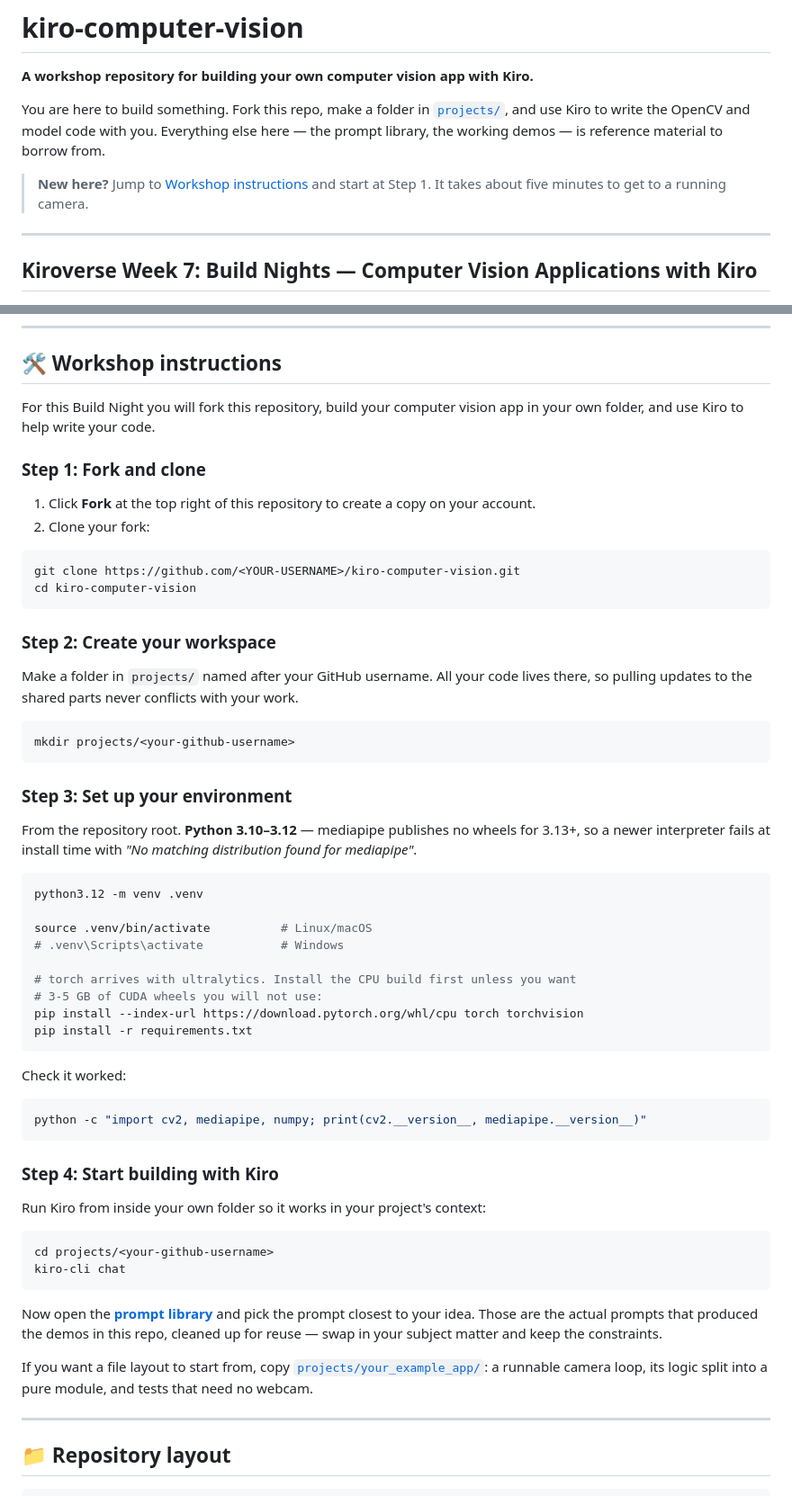
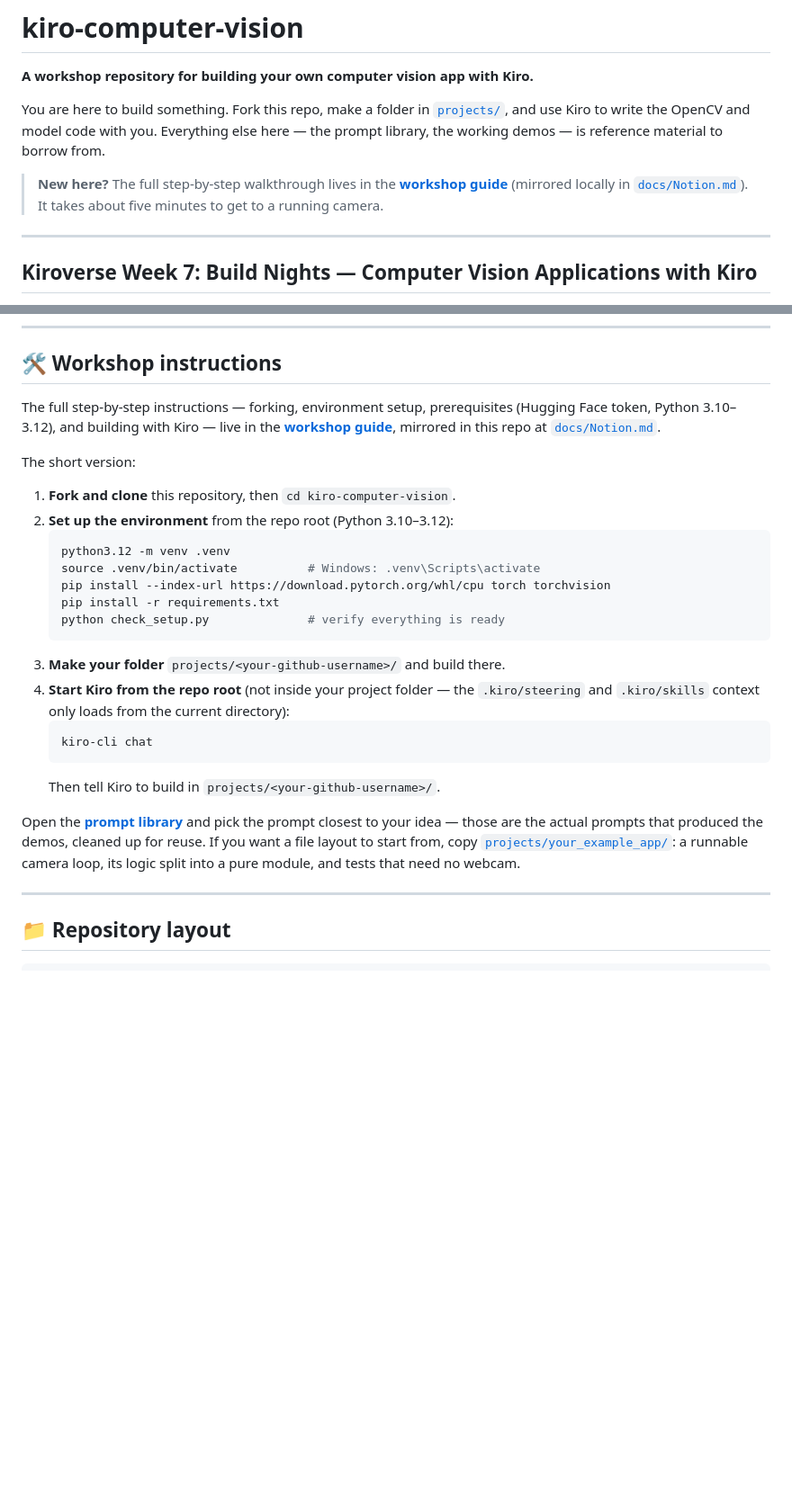
Before and after one commit to JoshuaHM-p4/kiro-ph-computer-vision, a Markdown page: README.md, 2 parts joined by grey strips. Shown at 90% size. Rendered like a GitHub page; blank space fills up the shorter version.

````diff
--- a/README.md
+++ b/README.md
@@ -7,8 +7,10 @@ You are here to build something. Fork this repo, make a folder in
 Everything else here — the prompt library, the working demos — is reference material to
 borrow from.
 
-> **New here?** Jump to [Workshop instructions](#-workshop-instructions) and start at
-> Step 1. It takes about five minutes to get to a running camera.
+> **New here?** The full step-by-step walkthrough lives in the
+> [**workshop guide**](https://kiroversew7.notion.site/) (mirrored locally in
+> [`docs/Notion.md`](docs/Notion.md)). It takes about five minutes to get to a
+> running camera.
 
 ---
 
@@ -33,68 +35,36 @@ handle complex dependencies.
 
 ## 🛠️ Workshop instructions
 
-For this Build Night you will fork this repository, build your computer vision app in
-your own folder, and use Kiro to help write your code.
+The full step-by-step instructions — forking, environment setup, prerequisites
+(Hugging Face token, Python 3.10–3.12), and building with Kiro — live in the
+**[workshop guide](https://kiroversew7.notion.site/)**, mirrored in this repo at
+[`docs/Notion.md`](docs/Notion.md).
 
-### Step 1: Fork and clone
+The short version:
 
-1. Click **Fork** at the top right of this repository to create a copy on your account.
-2. Clone your fork:
+1. **Fork and clone** this repository, then `cd kiro-computer-vision`.
+2. **Set up the environment** from the repo root (Python 3.10–3.12):
+   ```bash
+   python3.12 -m venv .venv
+   source .venv/bin/activate          # Windows: .venv\Scripts\activate
+   pip install --index-url https://download.pytorch.org/whl/cpu torch torchvision
+   pip install -r requirements.txt
+   python check_setup.py              # verify everything is ready
+   ```
+3. **Make your folder** `projects/<your-github-username>/` and build there.
+4. **Start Kiro from the repo root** (not inside your project folder — the
+   `.kiro/steering` and `.kiro/skills` context only loads from the current
+   directory):
+   ```bash
+   kiro-cli chat
+   ```
+   Then tell Kiro to build in `projects/<your-github-username>/`.
 
-```bash
-git clone https://github.com/<YOUR-USERNAME>/kiro-computer-vision.git
-cd kiro-computer-vision
-```
-
-### Step 2: Create your workspace
-
-Make a folder in `projects/` named after your GitHub username. All your code lives
-there, so pulling updates to the shared parts never conflicts with your work.
-
-```bash
-mkdir projects/<your-github-username>
-```
-
-### Step 3: Set up your environment
-
-From the repository root. **Python 3.10–3.12** — mediapipe publishes no wheels for
-3.13+, so a newer interpreter fails at install time with
-*"No matching distribution found for mediapipe"*.
-
-```bash
-python3.12 -m venv .venv
-
-source .venv/bin/activate          # Linux/macOS
-# .venv\Scripts\activate           # Windows
-
-# torch arrives with ultralytics. Install the CPU build first unless you want
-# 3-5 GB of CUDA wheels you will not use:
-pip install --index-url https://download.pytorch.org/whl/cpu torch torchvision
-pip install -r requirements.txt
-```
-
-Check it worked:
-
-```bash
-python -c "import cv2, mediapipe, numpy; print(cv2.__version__, mediapipe.__version__)"
-```
-
-### Step 4: Start building with Kiro
-
-Run Kiro from inside your own folder so it works in your project's context:
-
-```bash
-cd projects/<your-github-username>
-kiro-cli chat
-```
-
-Now open the **[prompt library](docs/prompts/)** and pick the prompt closest to your
-idea. Those are the actual prompts that produced the demos in this repo, cleaned up for
-reuse — swap in your subject matter and keep the constraints.
-
+Open the **[prompt library](docs/prompts/)** and pick the prompt closest to your
+idea — those are the actual prompts that produced the demos, cleaned up for reuse.
 If you want a file layout to start from, copy
-[`projects/your_example_app/`](projects/your_example_app/): a runnable camera loop, its
-logic split into a pure module, and tests that need no webcam.
+[`projects/your_example_app/`](projects/your_example_app/): a runnable camera loop,
+its logic split into a pure module, and tests that need no webcam.
 
 ---
 
````
